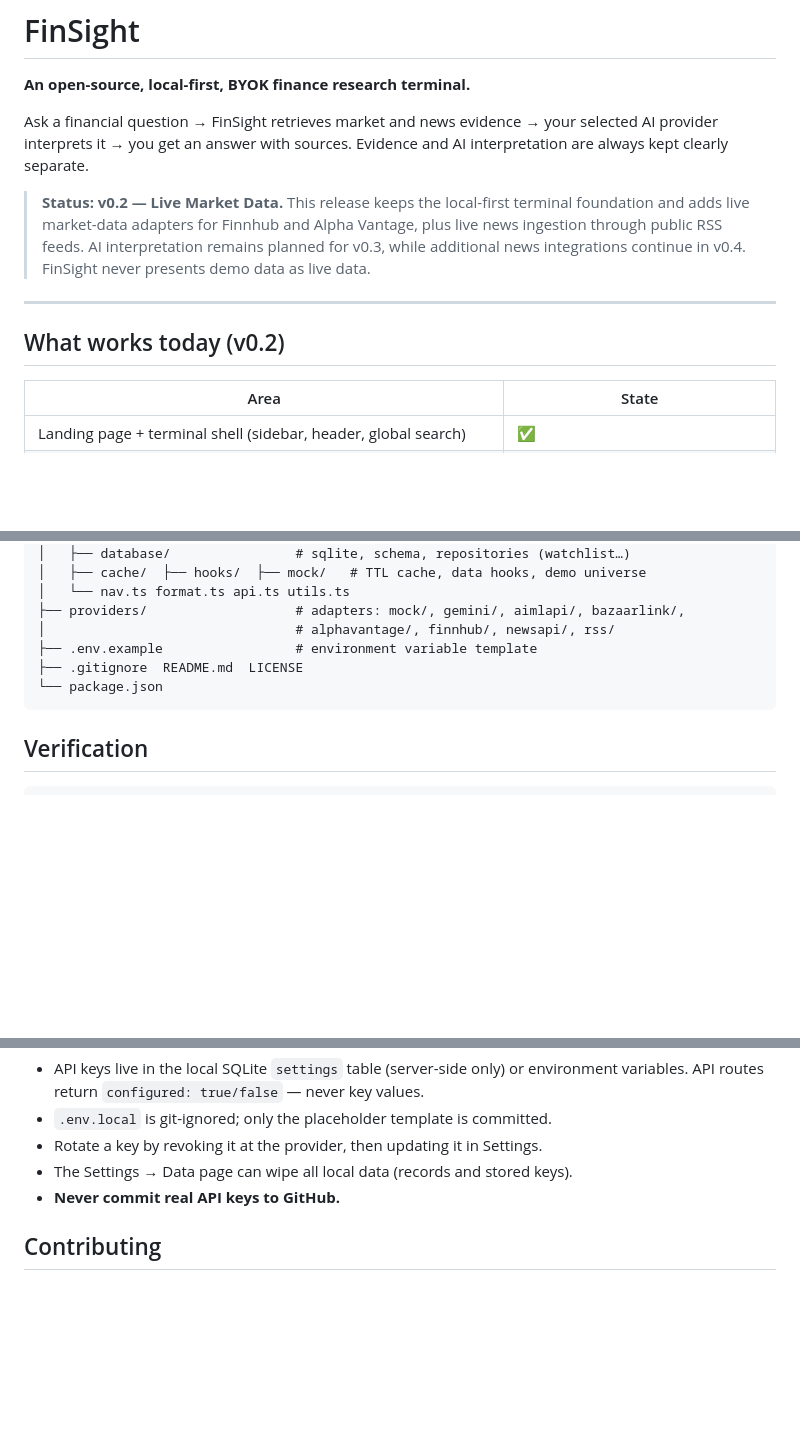
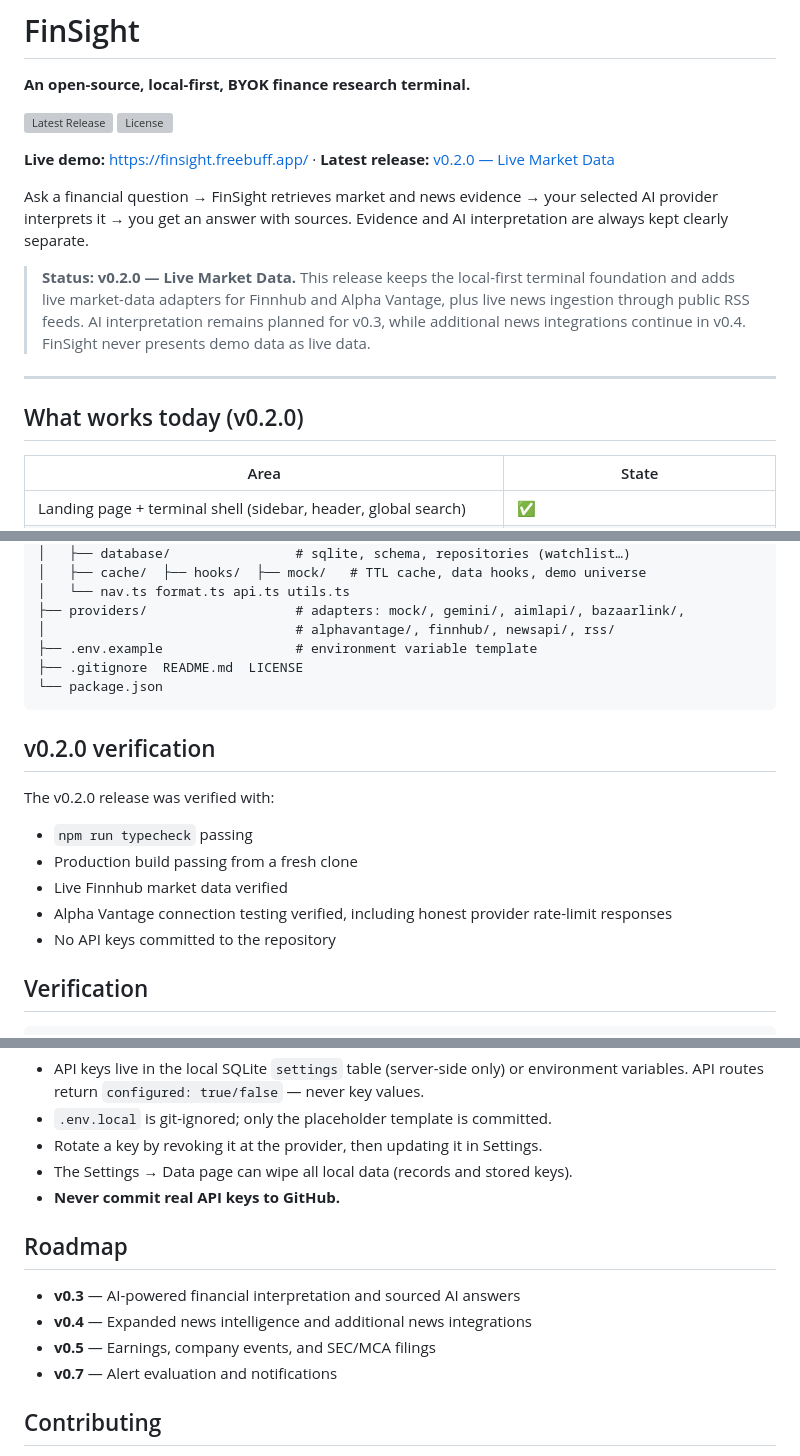
Before and after one commit to ks2483735-afk/finsight, a Markdown page: README.md, 3 parts joined by grey strips. Drawn GitHub-style; blank space fills up the shorter version; grey boxes are pictures that could not be loaded.

Commit message:
docs: refresh README for v0.2.0 release

````diff
--- a/README.md
+++ b/README.md
@@ -2,13 +2,17 @@
 
 **An open-source, local-first, BYOK finance research terminal.**
 
+[![Latest Release](https://img.shields.io/github/v/release/ks2483735-afk/finsight?display_name=tag&sort=semver)](https://github.com/ks2483735-afk/finsight/releases) [![License](https://img.shields.io/github/license/ks2483735-afk/finsight)](https://github.com/ks2483735-afk/finsight/blob/main/LICENSE)
+
+**Live demo:** https://finsight.freebuff.app/  ·  **Latest release:** [v0.2.0 — Live Market Data](https://github.com/ks2483735-afk/finsight/releases/tag/v0.2.0)
+
 Ask a financial question → FinSight retrieves market and news evidence → your selected AI provider interprets it → you get an answer with sources. Evidence and AI interpretation are always kept clearly separate.
 
-> **Status: v0.2 — Live Market Data.** This release keeps the local-first terminal foundation and adds live market-data adapters for Finnhub and Alpha Vantage, plus live news ingestion through public RSS feeds. AI interpretation remains planned for v0.3, while additional news integrations continue in v0.4. FinSight never presents demo data as live data.
+> **Status: v0.2.0 — Live Market Data.** This release keeps the local-first terminal foundation and adds live market-data adapters for Finnhub and Alpha Vantage, plus live news ingestion through public RSS feeds. AI interpretation remains planned for v0.3, while additional news integrations continue in v0.4. FinSight never presents demo data as live data.
 
 ---
 
-## What works today (v0.2)
+## What works today (v0.2.0)
 
 | Area | State |
 | --- | --- |
@@ -154,6 +158,16 @@ finsight/
 └── package.json
 ```
 
+## v0.2.0 verification
+
+The v0.2.0 release was verified with:
+
+- `npm run typecheck` passing
+- Production build passing from a fresh clone
+- Live Finnhub market data verified
+- Alpha Vantage connection testing verified, including honest provider rate-limit responses
+- No API keys committed to the repository
+
 ## Verification
 
 ```bash
@@ -176,6 +190,13 @@ Every data-driven view handles **loading** (skeletons), **loaded**, **empty** (w
 - The Settings → Data page can wipe all local data (records and stored keys).
 - **Never commit real API keys to GitHub.**
 
+## Roadmap
+
+- **v0.3** — AI-powered financial interpretation and sourced AI answers
+- **v0.4** — Expanded news intelligence and additional news integrations
+- **v0.5** — Earnings, company events, and SEC/MCA filings
+- **v0.7** — Alert evaluation and notifications
+
 ## Contributing
 
 Issues and PRs are welcome. Good areas include additional live provider adapters, calculators, charts, and research features. Please keep the two hard rules:
````
